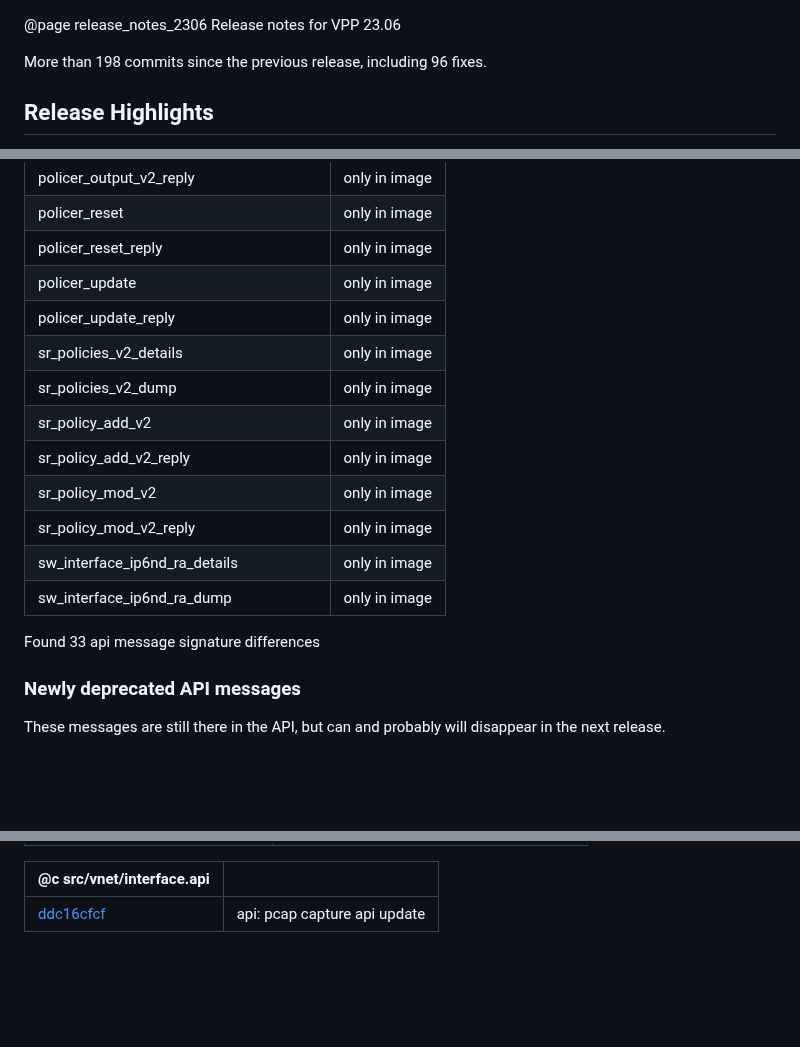
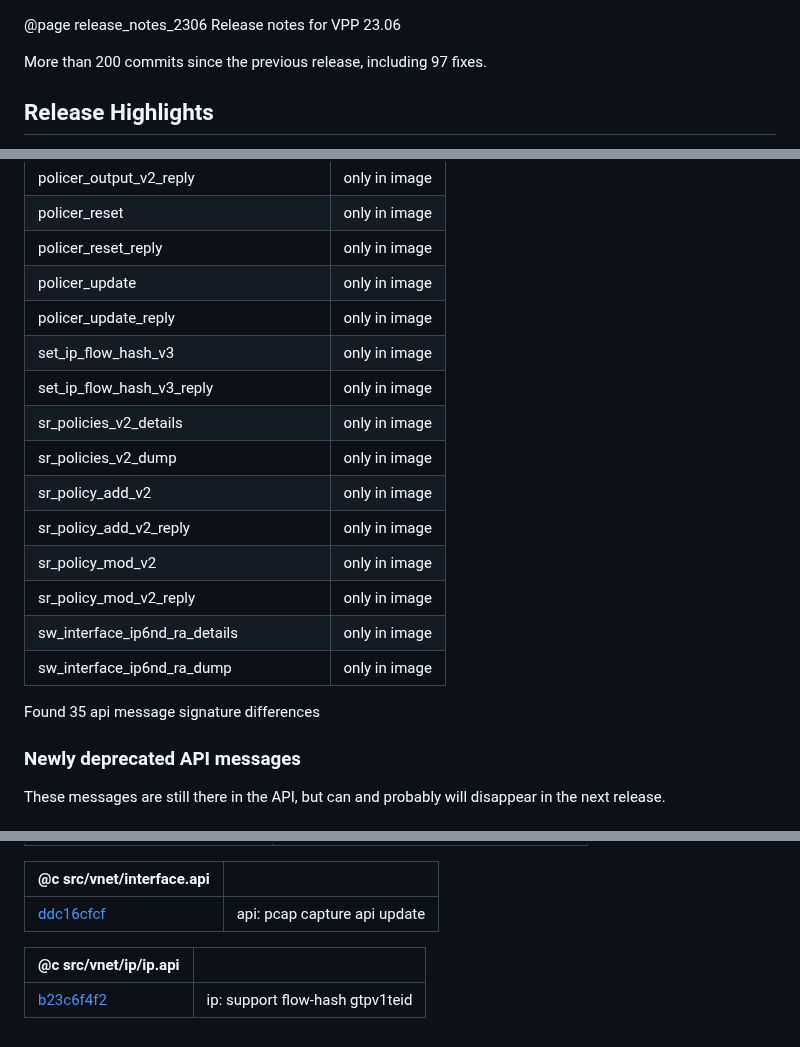
Before and after one commit to vpp-dev/vpp-release-notes, a Markdown page: RELEASE-GENERATED.md, 3 parts joined by grey strips. GitHub-like rendering; blank space fills up the shorter version.

```diff
--- a/RELEASE-GENERATED.md
+++ b/RELEASE-GENERATED.md
@@ -1,6 +1,6 @@
 @page release_notes_2306 Release notes for VPP 23.06
 
-More than 198 commits since the previous release, including 96 fixes.
+More than 200 commits since the previous release, including 97 fixes.
 
 ## Release Highlights
 
@@ -81,6 +83,8 @@ policer_reset                                                | only in image
 policer_reset_reply                                          | only in image
 policer_update                                               | only in image
 policer_update_reply                                         | only in image
+set_ip_flow_hash_v3                                          | only in image
+set_ip_flow_hash_v3_reply                                    | only in image
 sr_policies_v2_details                                       | only in image
 sr_policies_v2_dump                                          | only in image
 sr_policy_add_v2                                             | only in image
@@ -90,7 +94,7 @@ sr_policy_mod_v2_reply                                       | only in image
 sw_interface_ip6nd_ra_details                                | only in image
 sw_interface_ip6nd_ra_dump                                   | only in image
 
-Found 33 api message signature differences
+Found 35 api message signature differences
 
 
 ### Newly deprecated API messages
@@ -475,3 +481,7 @@ please collaborate with the feature maintainer on their productization.
 | @c src/vnet/interface.api ||
 | ------- | ------- |
 | [ddc16cfcf](https://gerrit.fd.io/r/gitweb?p=vpp.git;a=commit;h=ddc16cfcf) | api: pcap capture api update |
+
+| @c src/vnet/ip/ip.api ||
+| ------- | ------- |
+| [b23c6f4f2](https://gerrit.fd.io/r/gitweb?p=vpp.git;a=commit;h=b23c6f4f2) | ip: support flow-hash gtpv1teid |
```
Also changed, not shown: other parts of RELEASE-GENERATED.md (+5 -1 lines).
